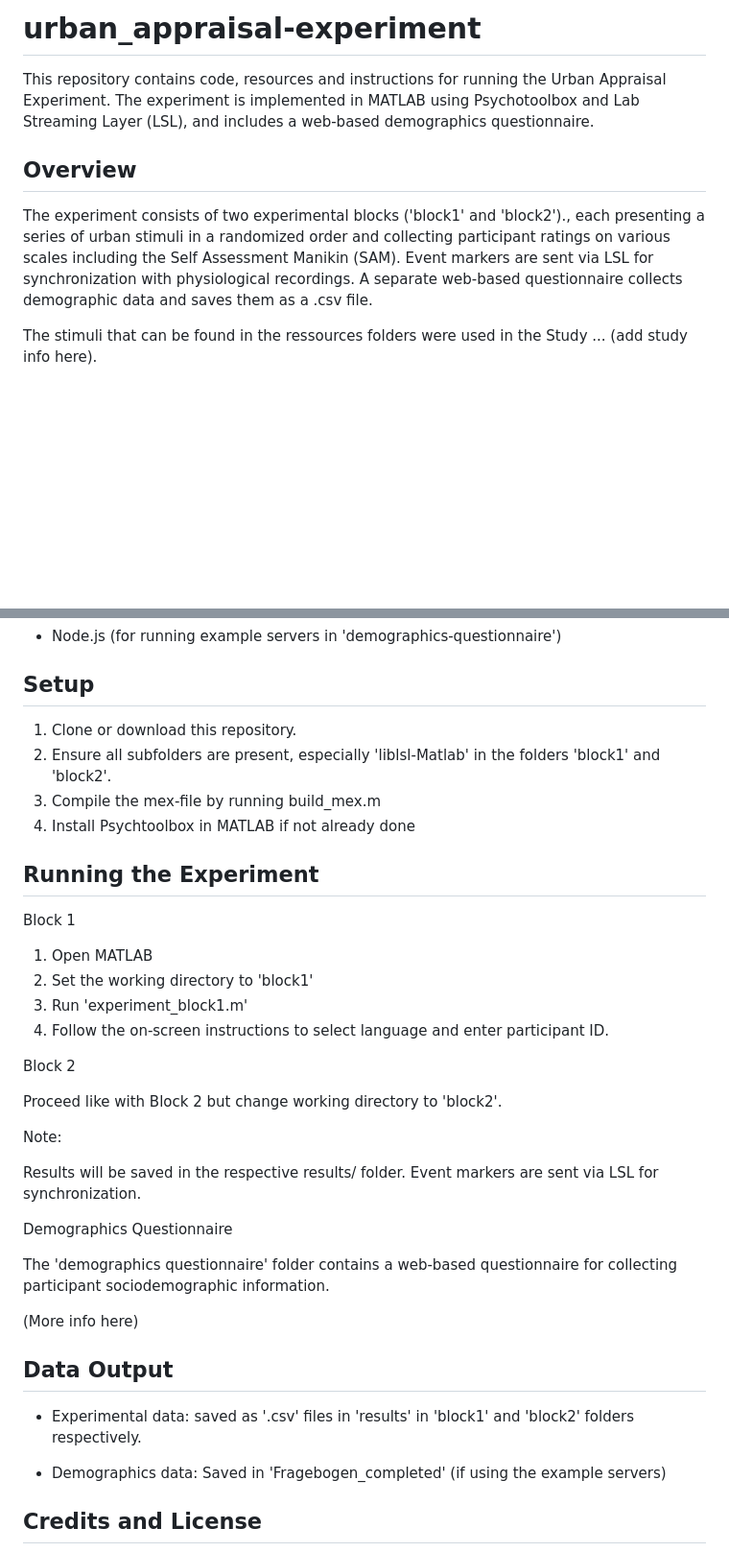
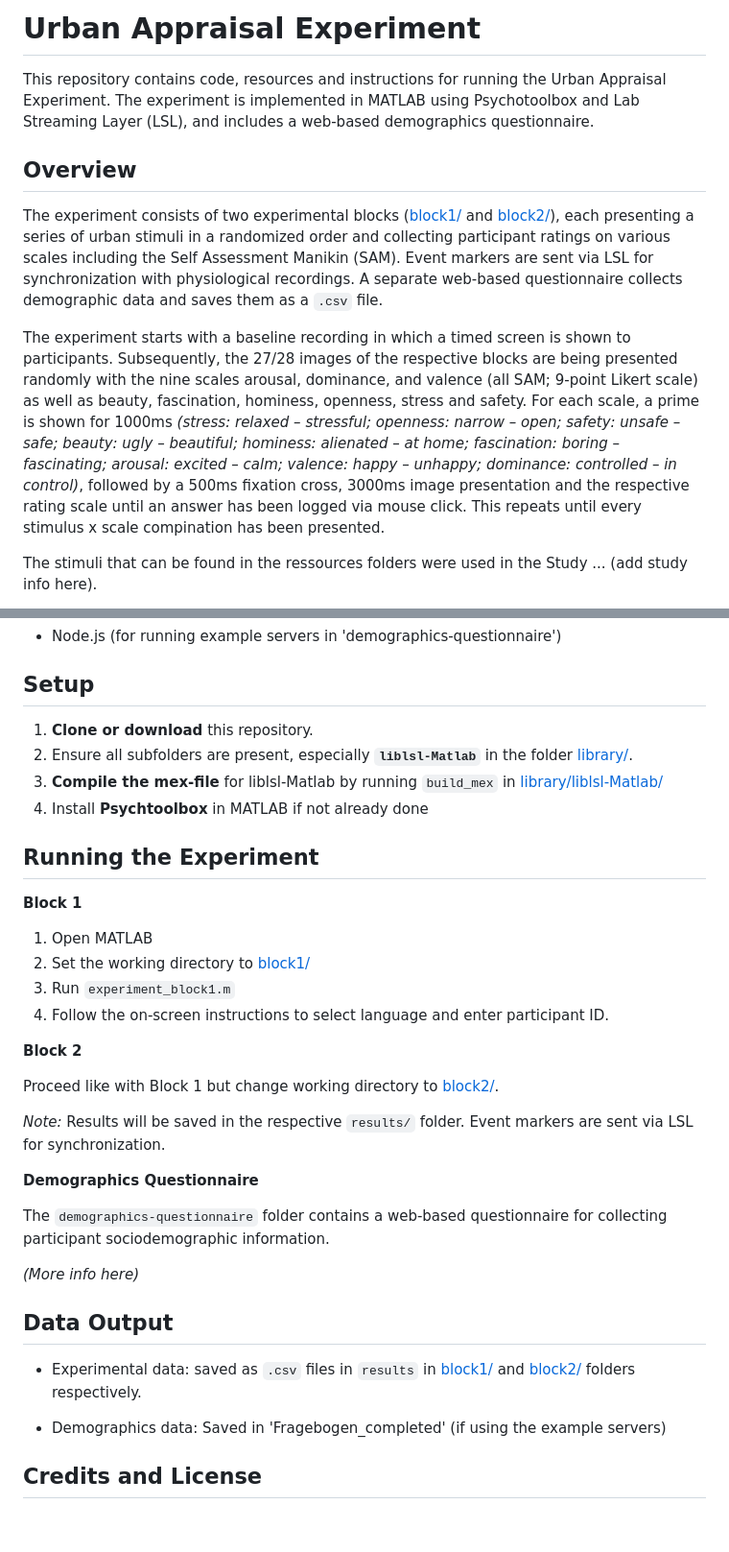
Before and after one commit to BeMoBIL/urban_appraisal-experiment, a Markdown page: README.md, 2 parts joined by grey strips. Shown: that part at 96% size. Rendered like a GitHub page; blank space fills up the shorter version.

```diff
--- a/README.md
+++ b/README.md
@@ -1,9 +1,12 @@
-# urban_appraisal-experiment
+# Urban Appraisal Experiment
 
 This repository contains code, resources and instructions for running the Urban Appraisal Experiment. The experiment is implemented in MATLAB using Psychotoolbox and Lab Streaming Layer (LSL), and includes a web-based demographics questionnaire.
 
 ## Overview
-The experiment consists of two experimental blocks ('block1' and 'block2')., each presenting a series of urban stimuli in a randomized order and collecting participant ratings on various scales including the Self Assessment Manikin (SAM). Event markers are sent via LSL for synchronization with physiological recordings. A separate web-based questionnaire collects demographic data and saves them as a .csv file.
+The experiment consists of two experimental blocks ([block1/](./block1/) and [block2/](./block2/)), each presenting a series of urban stimuli in a randomized order and collecting participant ratings on various scales including the Self Assessment Manikin (SAM). Event markers are sent via LSL for synchronization with physiological recordings. A separate web-based questionnaire collects demographic data and saves them as a `.csv` file.
+
+The experiment starts with a baseline recording in which a timed screen is shown to participants. Subsequently, the 27/28 images of the respective blocks are being presented randomly with the nine scales arousal, dominance, and valence (all SAM; 9-point Likert scale) as well as beauty, fascination, hominess, openness, stress and safety.
+For each scale, a prime is shown for 1000ms _(stress: relaxed – stressful; openness: narrow – open; safety: unsafe – safe; beauty: ugly – beautiful; hominess: alienated – at home; fascination: boring – fascinating; arousal: excited – calm; valence: happy – unhappy; dominance: controlled – in control)_, followed by a 500ms fixation cross, 3000ms image presentation and the respective rating scale until an answer has been logged via mouse click. This repeats until every stimulus x scale compination has been presented.
 
 The stimuli that can be found in the ressources folders were used in the Study ... (add study info here).
 
@@ -44,39 +57,38 @@ Node.js (for questionnaire, optional)
 - Node.js (for running example servers in 'demographics-questionnaire')
 
 ## Setup
-1. Clone or download this repository.
-2. Ensure all subfolders are present, especially 'liblsl-Matlab' in the folders 'block1' and 'block2'.
-3. Compile the mex-file by running build_mex.m
-4. Install Psychtoolbox in MATLAB if not already done
+1. **Clone or download** this repository.
+2. Ensure all subfolders are present, especially **`liblsl-Matlab`** in the folder [library/](./library/).
+3. **Compile the mex-file** for liblsl-Matlab by running `build_mex` in [library/liblsl-Matlab/](./library/liblsl-Matlab/)
+4. Install **Psychtoolbox** in MATLAB if not already done
 
 ## Running the Experiment
 
-Block 1
+**Block 1**
 
 1. Open MATLAB
-2. Set the working directory to 'block1'
-3. Run 'experiment_block1.m'
+2. Set the working directory to [block1/](./block1/)
+3. Run `experiment_block1.m`
 4. Follow the on-screen instructions to select language and enter participant ID.
 
-Block 2
+**Block 2**
 
-Proceed like with Block 2 but change working directory to 'block2'.
+Proceed like with Block 1 but change working directory to [block2/](./block2/).
+
+_Note:_ Results will be saved in the respective `results/` folder.
+Event markers are sent via LSL for synchronization.
 
 
-Note:
 
-Results will be saved in the respective results/ folder.
-Event markers are sent via LSL for synchronization.
+**Demographics Questionnaire**
 
-Demographics Questionnaire
+The `demographics-questionnaire` folder contains a web-based questionnaire for collecting participant sociodemographic information.
 
-The 'demographics questionnaire' folder contains a web-based questionnaire for collecting participant sociodemographic information.
-
-(More info here)
+_(More info here)_
 
 ## Data Output
  - Experimental data:
-saved as '.csv' files in 'results' in 'block1' and 'block2' folders respectively.
+saved as `.csv` files in `results` in [block1/](./block1/) and [block2/](./block2/) folders respectively.
 
 - Demographics data:
 Saved in 'Fragebogen_completed' (if using the example servers)
```
Also changed, not shown: other parts of README.md (+12 -2 lines).
